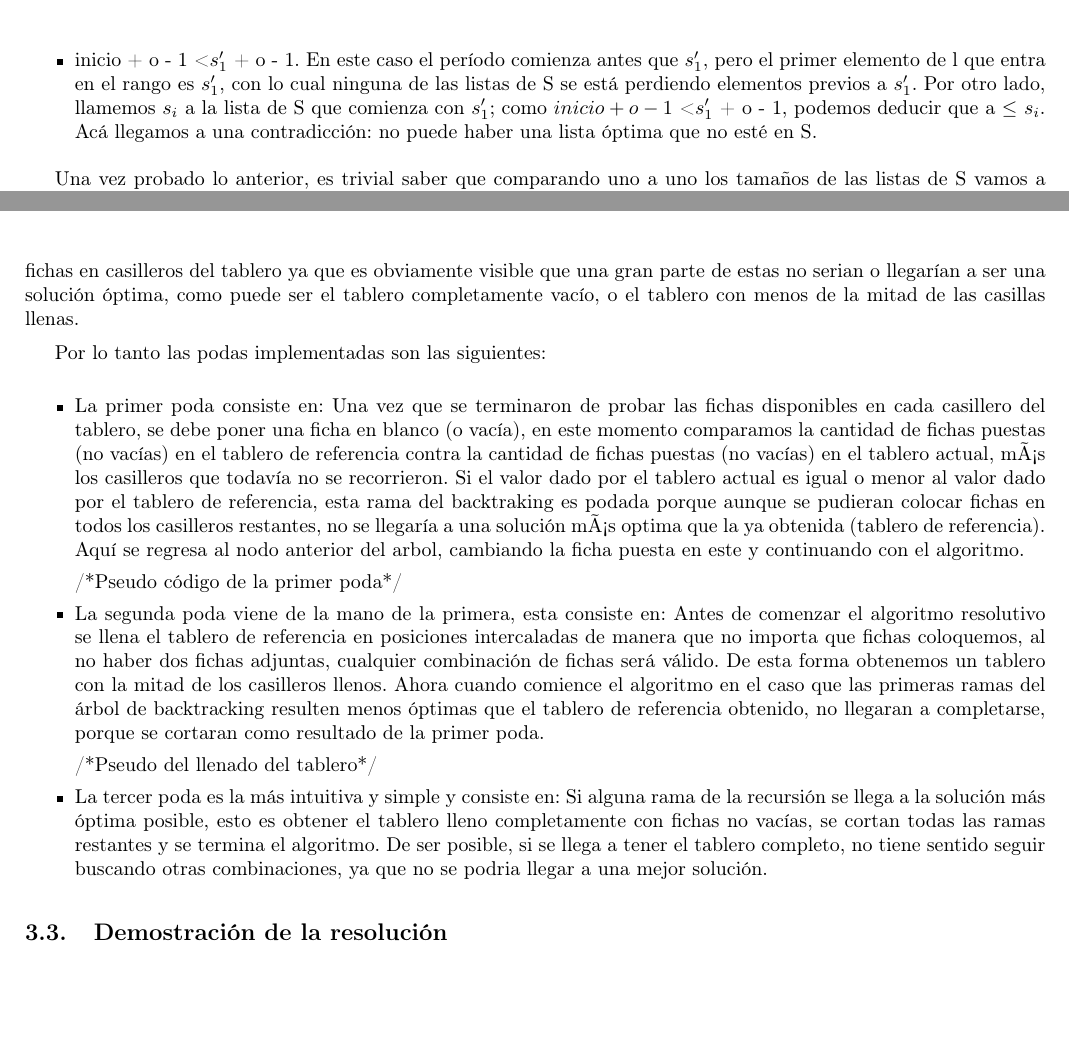
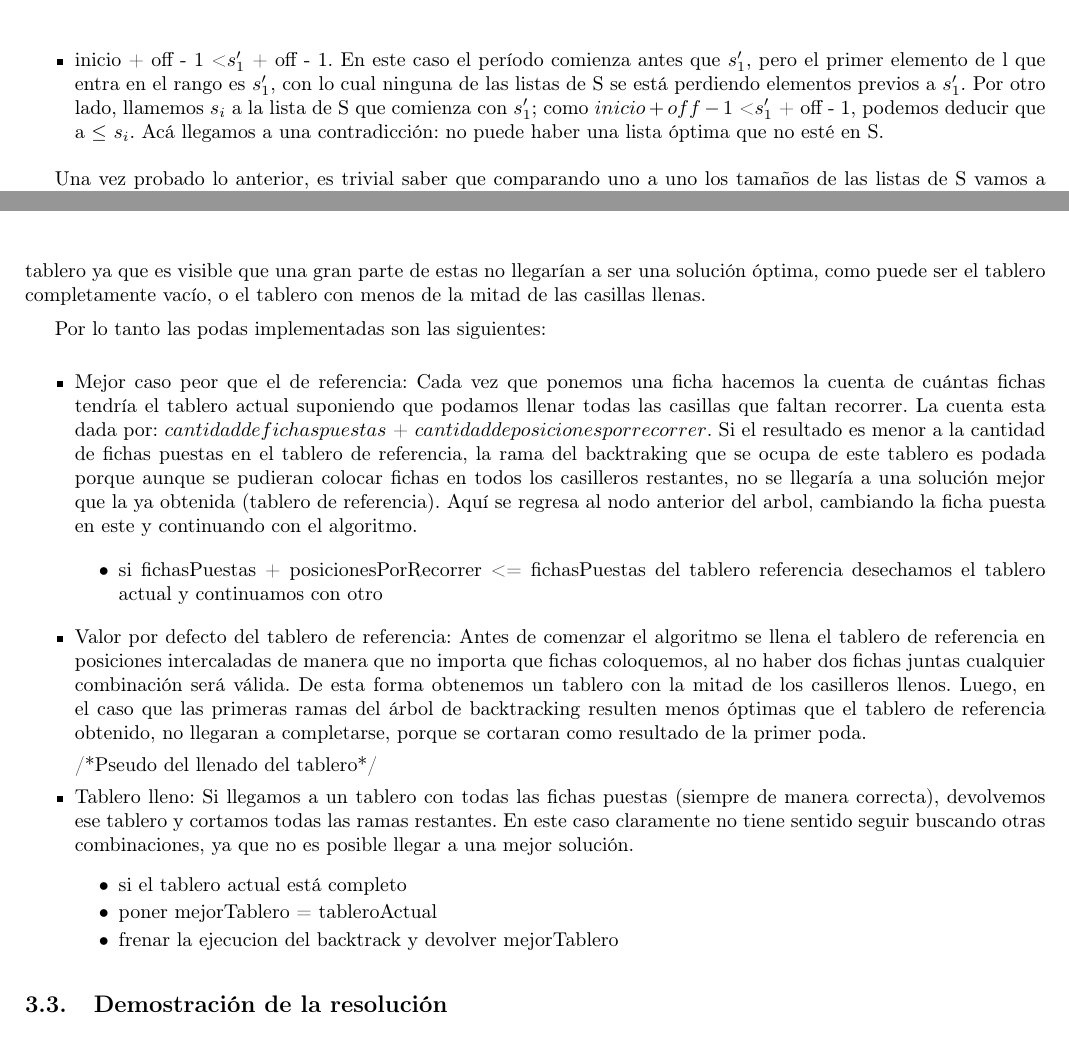
Before and after one commit to matguer/algoritmos3, a LaTeX document (tp1/informe/informe.tex, which reads tp1/informe/ej1.tex, tp1/informe/ej3.tex): two parts of pages 5 and 14 of 15, joined at a grey line, cut so that both start at the same text, the shorter picture padded with empty space. Compiled offline with pdfLaTeX.

Commit message:
*Arreglos informe ej1 y ej3

```diff
--- a/tp1/informe/ej1.tex
+++ b/tp1/informe/ej1.tex
@@ -81,4 +80,5 @@ Miremos ambos casos:
-\item inicio + o - 1 < $s'_1$ + o - 1. En este caso el per\'iodo comienza antes que $s'_1$, pero el primer elemento de l que entra en el rango es $s'_1$, con lo cual ninguna de las listas de S se est\'a perdiendo elementos previos a $s'_1$. Por otro lado, llamemos $s_i$ a la lista de S que comienza con $s'_1$; como $inicio + o - 1$ < $s'_1$ + o - 1, podemos deducir que a $\leq$ $ s_i$. Ac\'a llegamos a una contradicci\'on: no puede haber una lista \'optima que no est\'e en S.
+\item inicio + off = $s'_1$ + off. En este caso a pertenecer\'ia a S, ya que inicio = $s'_1$ y $s'_1$ es un elemento de l.
+\item inicio + off - 1 < $s'_1$ + off - 1. En este caso el per\'iodo comienza antes que $s'_1$, pero el primer elemento de l que entra en el rango es $s'_1$, con lo cual ninguna de las listas de S se est\'a perdiendo elementos previos a $s'_1$. Por otro lado, llamemos $s_i$ a la lista de S que comienza con $s'_1$; como $inicio + off - 1$ < $s'_1$ + off - 1, podemos deducir que a $\leq$ $ s_i$. Ac\'a llegamos a una contradicci\'on: no puede haber una lista \'optima que no est\'e en S.
 \end{itemize}
 
 Una vez probado lo anterior, es trivial saber que comparando uno a uno los tama\~nos de las listas de S vamos a encontrar cu\'al es \'optima.\\
--- a/tp1/informe/ej3.tex
+++ b/tp1/informe/ej3.tex
@@ -39,19 +39,26 @@ Con este prop\'osito y para optimizar el algoritmo creamos un tablero de referen
 
-La idea de el tablero de referencia surge a la hora de pensar posibles podas para el \'arbol formado por la recurci\'on del algoritmo de backtranking, ser\'ia innecesario tener que probar absolutamente todas las combinaciones posibles de fichas en casilleros del tablero ya que es obviamente visible que una gran parte de estas no serian o llegar\'ian a ser una soluci\'on \'optima, como puede ser el tablero completamente vac\'io, o el tablero con menos de la mitad de las casillas llenas.
+La idea de el tablero de referencia surge a la hora de pensar posibles podas para el \'arbol formado por la recursi\'on del algoritmo de backtranking; ser\'ia innecesario probar todas las combinaciones posibles de fichas en cada casillero del tablero ya que es  visible que una gran parte de estas no llegar\'ian a ser una soluci\'on \'optima, como puede ser el tablero completamente vac\'io, o el tablero con menos de la mitad de las casillas llenas.
 
 Por lo tanto las podas implementadas son las siguientes:
 
 \begin{itemize}
 
-\item La primer poda consiste en: Una vez que se terminaron de probar las fichas disponibles en cada casillero del tablero, se debe poner una ficha en blanco (o vac\'ia), en este momento comparamos la cantidad de fichas puestas (no vac\'ias) en el tablero de referencia contra la cantidad de fichas puestas (no vac\'ias) en el tablero actual, más los casilleros que todav\'ia no se recorrieron. Si el valor dado por el tablero actual es igual o menor al valor dado por el tablero de referencia, esta rama del backtraking es podada porque aunque se pudieran colocar fichas en todos los casilleros restantes, no se llegar\'ia a una soluci\'on más optima que la ya obtenida (tablero de referencia). Aqu\'i se regresa al nodo anterior del arbol, cambiando la ficha puesta en este y continuando con el algoritmo.
+\item Mejor caso peor que el de referencia: Cada vez que ponemos una ficha hacemos la cuenta de cu\'antas fichas tendr\'ia el tablero actual suponiendo que podamos llenar todas las casillas que faltan recorrer. La cuenta esta dada por: $cantidad de fichas puestas$ + $cantidad de posiciones por recorrer$. Si el resultado es menor a la cantidad de fichas puestas en el tablero de referencia, la rama del backtraking que se ocupa de este tablero es podada porque aunque se pudieran colocar fichas en todos los casilleros restantes, no se llegar\'ia a una soluci\'on mejor que la ya obtenida (tablero de referencia). Aqu\'i se regresa al nodo anterior del arbol, cambiando la ficha puesta en este y continuando con el algoritmo.
 
-/*Pseudo c\'odigo de la primer poda*/
+\begin{itemize}
+\item si fichasPuestas + posicionesPorRecorrer <= fichasPuestas del tablero referencia desechamos el tablero actual y continuamos con otro
+\end{itemize}
 
-\item La segunda poda viene de la mano de la primera, esta consiste en: Antes de comenzar el algoritmo resolutivo se llena el tablero de referencia en posiciones intercaladas de manera que no importa que fichas coloquemos, al no haber dos fichas adjuntas, cualquier combinaci\'on de fichas ser\'a v\'alido. De esta forma obtenemos un tablero con la mitad de los casilleros llenos. Ahora cuando comience el algoritmo en el caso que las primeras ramas del \'arbol de backtracking resulten menos \'optimas que el tablero de referencia obtenido, no llegaran a completarse, porque se cortaran como resultado de la primer poda.
+\item Valor por defecto del tablero de referencia: Antes de comenzar el algoritmo se llena el tablero de referencia en posiciones intercaladas de manera que no importa que fichas coloquemos, al no haber dos fichas juntas cualquier combinaci\'on ser\'a v\'alida. De esta forma obtenemos un tablero con la mitad de los casilleros llenos. Luego, en el caso que las primeras ramas del \'arbol de backtracking resulten menos \'optimas que el tablero de referencia obtenido, no llegaran a completarse, porque se cortaran como resultado de la primer poda.
 
 /*Pseudo del llenado del tablero*/
 
-\item La tercer poda es la m\'as intuitiva y simple y consiste en: Si alguna rama de la recursi\'on se llega a la soluci\'on m\'as \'optima posible, esto es obtener el tablero lleno completamente con fichas no vac\'ias, se cortan todas las ramas restantes y se termina el algoritmo. De ser posible, si se llega a tener el tablero completo, no tiene sentido seguir buscando otras combinaciones, ya que no se podria llegar a una mejor soluci\'on.
+\item Tablero lleno: Si llegamos a un tablero con todas las fichas puestas (siempre de manera correcta), devolvemos ese tablero y cortamos todas las ramas restantes. En este caso claramente no tiene sentido seguir buscando otras combinaciones, ya que no es posible llegar a una mejor soluci\'on.
+\begin{itemize}
+\item si el tablero actual est\'a completo
+\item poner mejorTablero = tableroActual
+\item frenar la ejecucion del backtrack y devolver mejorTablero
+\end{itemize}
 
 \end{itemize}
 
```
Also changed, not shown: tp1/informe/img/ej3_tablero.png (added), tp1/informe/ej1.tex (9 more changed lines), tp1/informe/ej3.tex (12 more changed lines).
